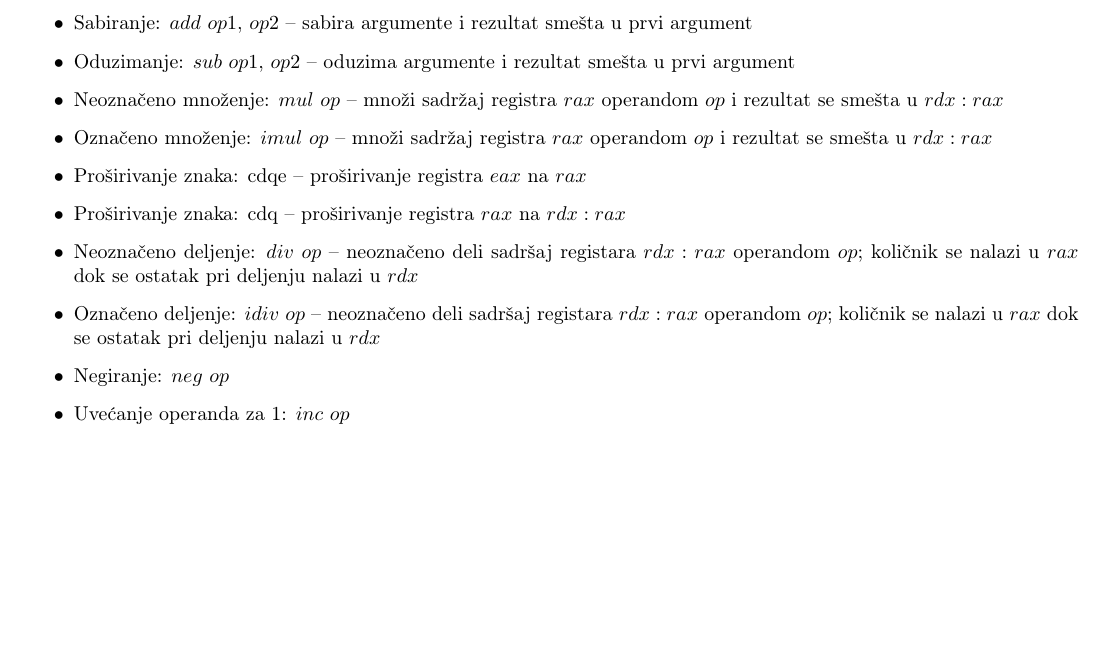
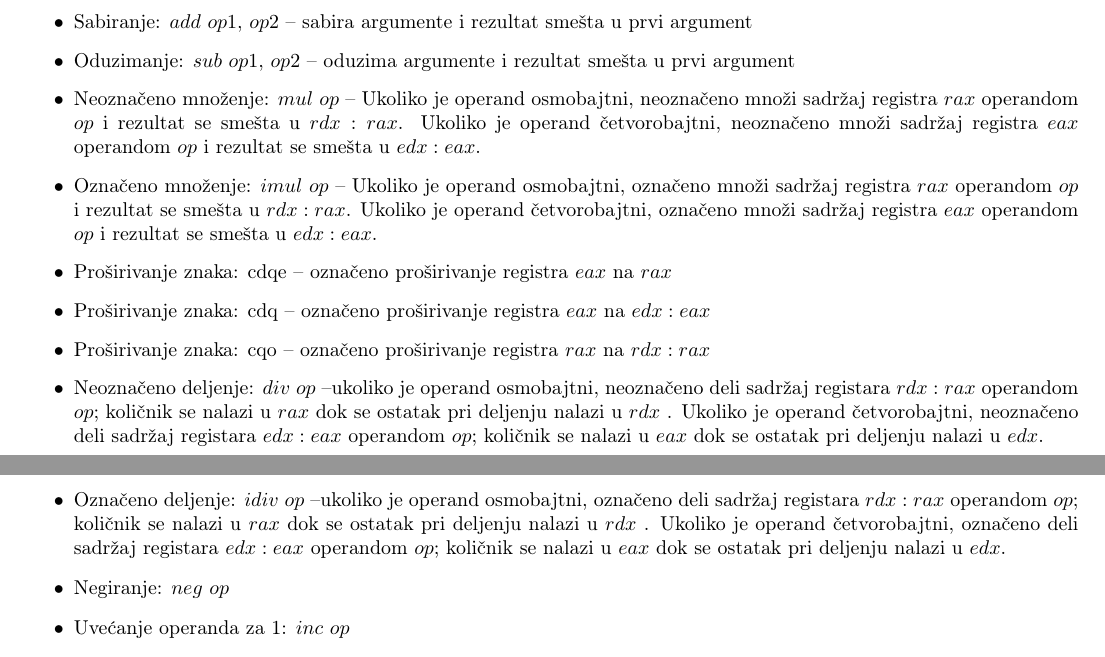
Before and after one commit to NikolaMilev/assembler-prezentacije, a LaTeX document (cheat_sheet/cheat_sheet.tex): part of page 2 of 4 before the commit and two parts of pages 2 and 3 of 4 after it, the two joined at a grey line, cut so that both start at the same text, the shorter picture padded with empty space. Compiled offline with pdfLaTeX.

Commit message:
Sredjen cas 2 asemblera (cas09)

```diff
--- a/cheat_sheet/cheat_sheet.tex
+++ b/cheat_sheet/cheat_sheet.tex
@@ -89,12 +89,13 @@ Registri $rbp$ i $rsp$ imaju specijalnu svrhu pri radu sa stekom:
 		\begin{itemize}
 			\item Sabiranje: $add$ $op1,$ $op2$ -- sabira argumente i rezultat smešta u prvi argument
 			\item Oduzimanje: $sub$ $op1,$ $op2$ -- oduzima argumente i rezultat smešta u prvi argument
-			\item Neoznačeno množenje: $mul$ $op$ -- množi sadržaj registra $rax$ operandom $op$ i rezultat se smešta u $rdx:rax$
-			\item Označeno množenje: $imul$ $op$ -- množi sadržaj registra $rax$ operandom $op$ i rezultat se smešta u $rdx:rax$
-			\item Proširivanje znaka: cdqe -- proširivanje registra $eax$ na $rax$
-			\item Proširivanje znaka: cdq -- proširivanje registra $rax$ na $rdx:rax$
-			\item Neoznačeno deljenje: $div$ $op$ -- neoznačeno deli sadršaj registara $rdx:rax$ operandom $op$; količnik se nalazi u $rax$ dok se ostatak pri deljenju nalazi u $rdx$
-			\item Označeno deljenje: $idiv$ $op$ -- neoznačeno deli sadršaj registara $rdx:rax$ operandom $op$; količnik se nalazi u $rax$ dok se ostatak pri deljenju nalazi u $rdx$
+			\item Neoznačeno množenje: $mul$ $op$ -- Ukoliko je operand osmobajtni, neoznačeno množi sadržaj registra $rax$ operandom $op$ i rezultat se smešta u $rdx:rax$. Ukoliko je operand četvorobajtni, neoznačeno množi sadržaj registra $eax$ operandom $op$ i rezultat se smešta u $edx:eax$.
+			\item Označeno množenje: $imul$ $op$ -- Ukoliko je operand osmobajtni, označeno množi sadržaj registra $rax$ operandom $op$ i rezultat se smešta u $rdx:rax$. Ukoliko je operand četvorobajtni, označeno množi sadržaj registra $eax$ operandom $op$ i rezultat se smešta u $edx:eax$.
+			\item Proširivanje znaka: cdqe -- označeno proširivanje registra $eax$ na $rax$
+			\item Proširivanje znaka: cdq -- označeno proširivanje registra $eax$ na $edx:eax$
+			\item Proširivanje znaka: cqo -- označeno proširivanje registra $rax$ na $rdx:rax$
+			\item Neoznačeno deljenje: $div$ $op$ --ukoliko je operand osmobajtni, neoznačeno deli sadržaj registara $rdx:rax$ operandom $op$; količnik se nalazi u $rax$ dok se ostatak pri deljenju nalazi u $rdx$ . Ukoliko je operand četvorobajtni, neoznačeno deli sadržaj registara $edx:eax$ operandom $op$; količnik se nalazi u $eax$ dok se ostatak pri deljenju nalazi u $edx$.
+			\item Označeno deljenje: $idiv$ $op$ --ukoliko je operand osmobajtni, označeno deli sadržaj registara $rdx:rax$ operandom $op$; količnik se nalazi u $rax$ dok se ostatak pri deljenju nalazi u $rdx$ . Ukoliko je operand četvorobajtni, označeno deli sadržaj registara $edx:eax$ operandom $op$; količnik se nalazi u $eax$ dok se ostatak pri deljenju nalazi u $edx$.
 			\item Negiranje: $neg$ $op$
 			\item Uvećanje operanda za 1: $inc$ $op$
 			\item Umanjenje operanda za 1: $dec$ $op$
```
Also changed, not shown: 8 other files.
